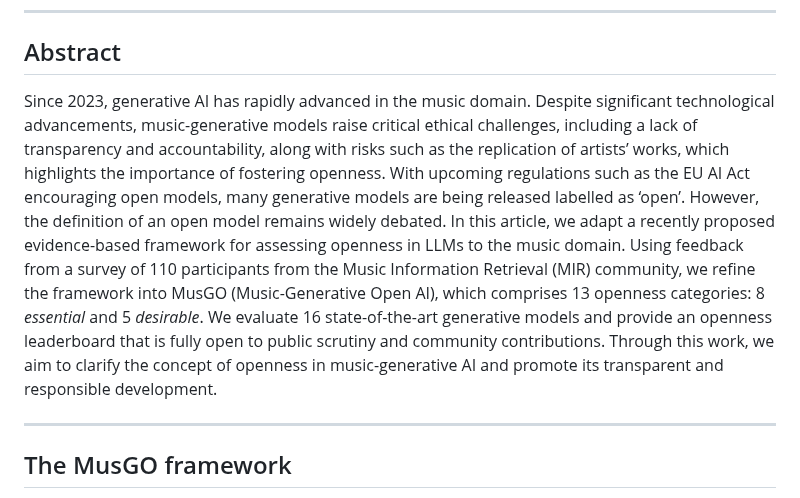
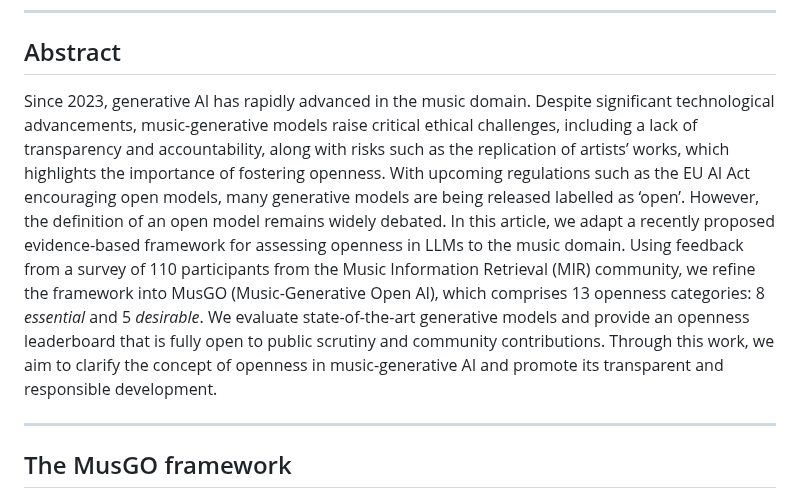
Before and after one commit to roserbatlleroca/MusGO_framework, a Markdown page: README.md, the part around the change. GitHub-like rendering.

Commit message:
minor abstract edit

```diff
--- a/README.md
+++ b/README.md
@@ -25,7 +25,7 @@ Article _MusGO: A Community-Driven Framework For Assessing Openness in Music-Gen
 ---
 ## Abstract
 
-Since 2023, generative AI has rapidly advanced in the music domain. Despite significant technological advancements, music-generative models raise critical ethical challenges, including a lack of transparency and accountability, along with risks such as the replication of artists’ works, which highlights the importance of fostering openness. With upcoming regulations such as the EU AI Act encouraging open models, many generative models are being released labelled as ‘open’. However, the definition of an open model remains widely debated. In this article, we adapt a recently proposed evidence-based framework for assessing openness in LLMs to the music domain. Using feedback from a survey of 110 participants from the Music Information Retrieval (MIR) community, we refine the framework into MusGO (Music-Generative Open AI), which comprises 13 openness categories: 8 *essential* and 5 *desirable*. We evaluate 16 state-of-the-art generative models and provide an openness leaderboard that is fully open to public scrutiny and community contributions. Through this work, we aim to clarify the concept of openness in music-generative AI and promote its transparent and responsible development.
+Since 2023, generative AI has rapidly advanced in the music domain. Despite significant technological advancements, music-generative models raise critical ethical challenges, including a lack of transparency and accountability, along with risks such as the replication of artists’ works, which highlights the importance of fostering openness. With upcoming regulations such as the EU AI Act encouraging open models, many generative models are being released labelled as ‘open’. However, the definition of an open model remains widely debated. In this article, we adapt a recently proposed evidence-based framework for assessing openness in LLMs to the music domain. Using feedback from a survey of 110 participants from the Music Information Retrieval (MIR) community, we refine the framework into MusGO (Music-Generative Open AI), which comprises 13 openness categories: 8 *essential* and 5 *desirable*. We evaluate state-of-the-art generative models and provide an openness leaderboard that is fully open to public scrutiny and community contributions. Through this work, we aim to clarify the concept of openness in music-generative AI and promote its transparent and responsible development.
 
 ---
 
```
